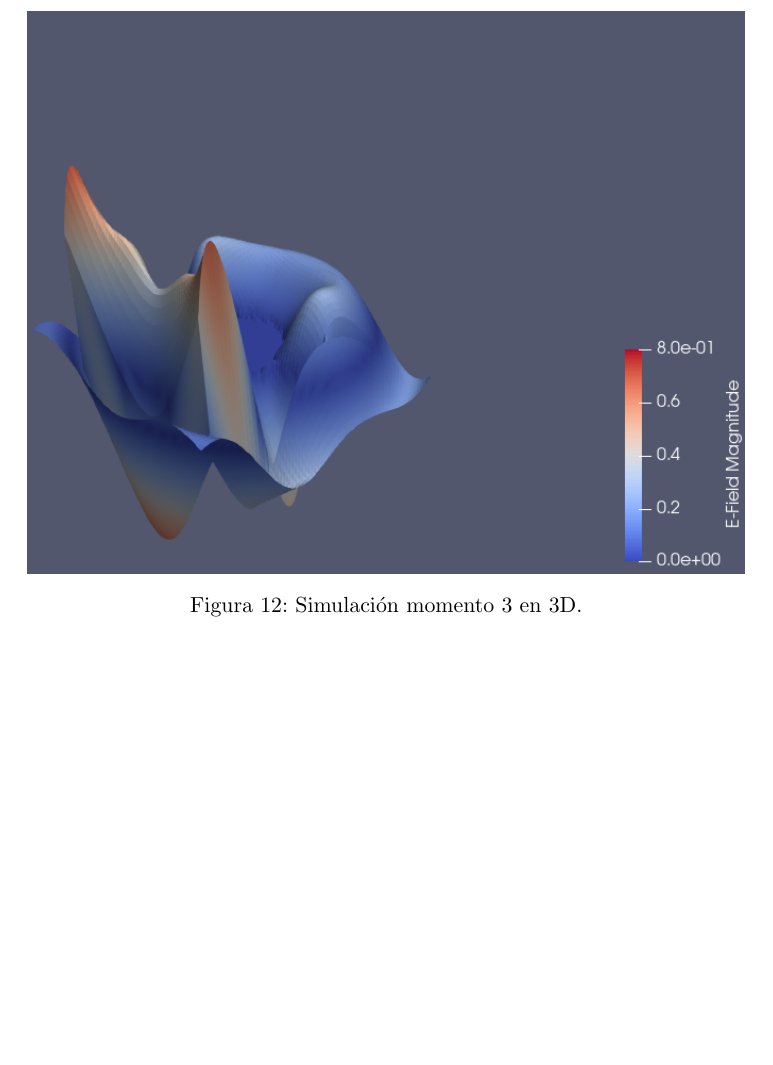
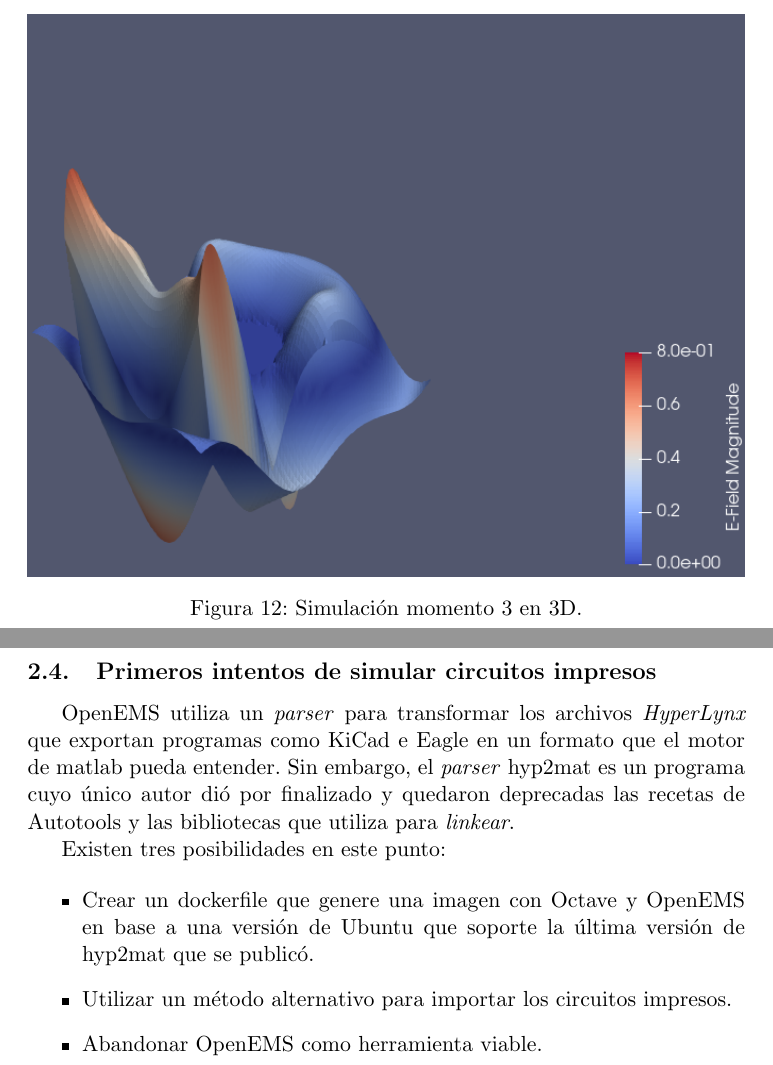
Before and after one commit to vacagonzalo/unlam-emc, a LaTeX document (Informe.tex): part of page 15 of 15 before the commit and two parts of pages 15 and 16 of 16 after it, the two joined at a grey line, cut so that both start at the same text, the shorter picture padded with empty space. Compiled offline with pdfLaTeX.

Commit message:
hyp2mat problem

```diff
--- a/Informe.tex
+++ b/Informe.tex
@@ -433,4 +433,20 @@ RunOpenEMS( Sim_Path, Sim_CSX);
 	\label{fig:sim9}
 \end{figure}
 
+\subsection{Primeros intentos de simular circuitos impresos}
+
+OpenEMS utiliza un \emph{parser} para transformar los archivos \emph{HyperLynx}
+que exportan programas como KiCad e Eagle en un formato que el motor de matlab pueda entender.
+Sin embargo, el \emph{parser} hyp2mat es un programa cuyo único autor dió por finalizado y quedaron deprecadas las
+recetas de Autotools y las bibliotecas que utiliza para \emph{linkear}.
+
+Existen tres posibilidades en este punto:
+
+\begin{itemize}
+	\item Crear un dockerfile que genere una imagen con Octave y OpenEMS en base a una versión de Ubuntu
+	que soporte la última versión de hyp2mat que se publicó.
+	\item Utilizar un método alternativo para importar los circuitos impresos.
+	\item Abandonar OpenEMS como herramienta viable.
+\end{itemize}
+
 \end{document}
```
Also changed, not shown: Informe.pdf.
